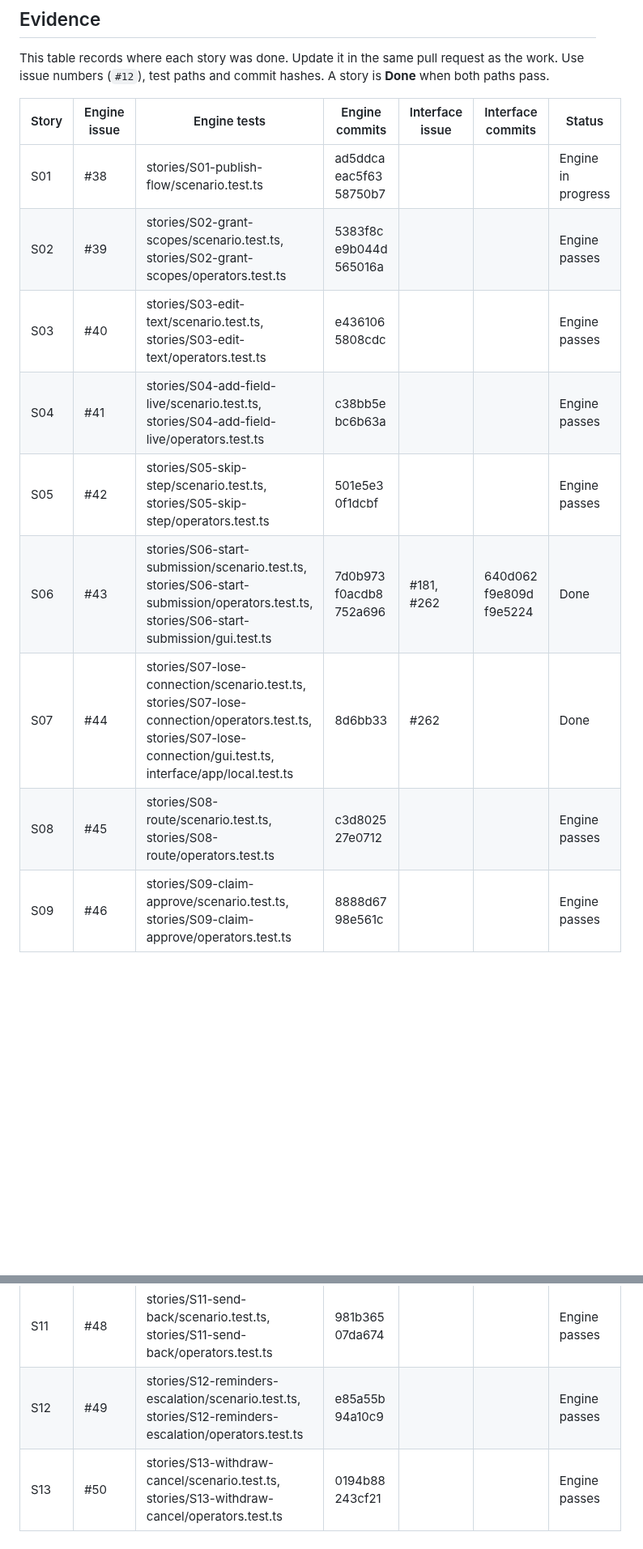
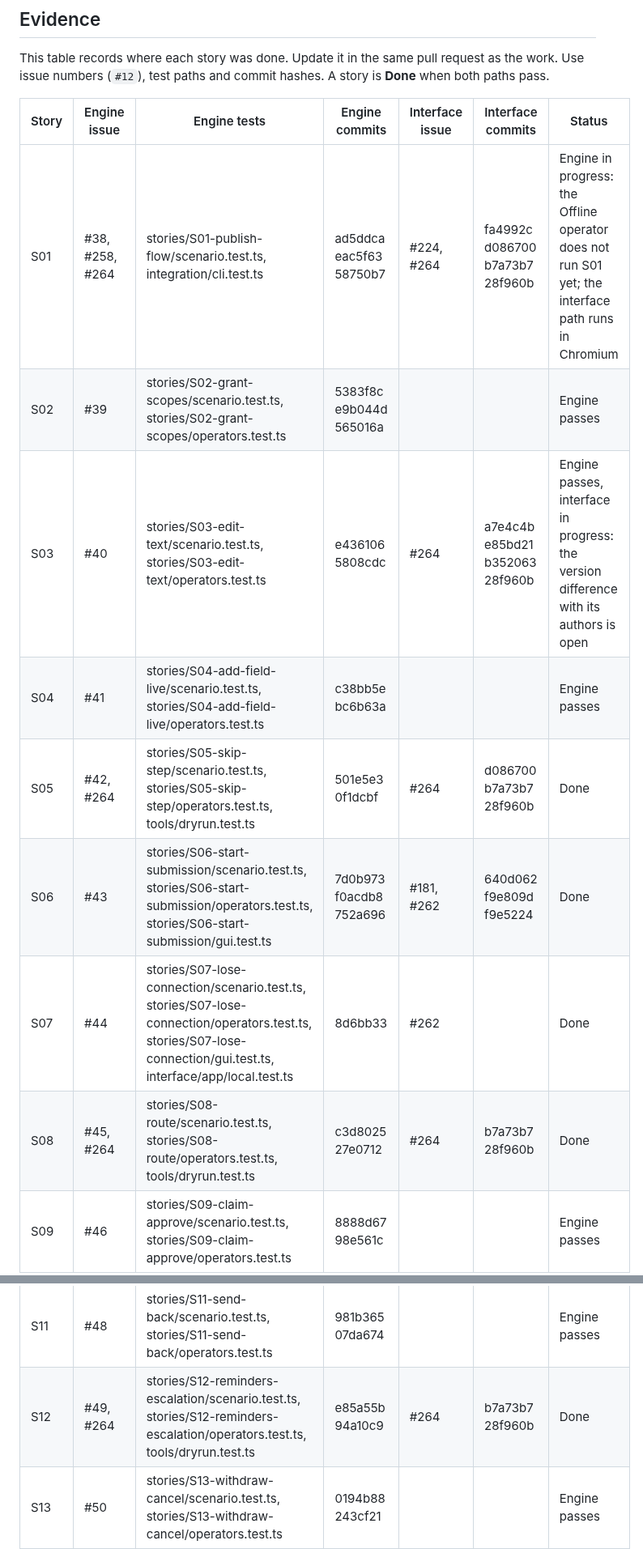
Before and after one commit to 4esv/enform, a Markdown page: STORIES.md, 2 parts joined by grey strips. Shown at 81% size. Drawn GitHub-style; blank space fills up the shorter version.

Commit message:
docs: the evidence and the changelog of the builder interface paths
S05, S08 and S12 are done; S01 waits for its Offline operator and S03 for
the version difference with its authors. The matrix is regenerated.

Refs: #264, S01, S03, S05, S08, S12

Co-Authored-By: Claude Fable 5.1 <noreply@anthropic.com>
Claude-Session: https://claude.ai/code/session_01UyBiPiV4g4X4e7fhNBVEH5

```diff
--- a/STORIES.md
+++ b/STORIES.md
@@ -97,18 +97,18 @@ This table records where each story was done. Update it in the same pull request
 
 | Story | Engine issue | Engine tests | Engine commits | Interface issue | Interface commits | Status |
 |---|---|---|---|---|---|---|
-| S01 | #38 | stories/S01-publish-flow/scenario.test.ts | ad5ddca eac5f63 58750b7 | | | Engine in progress |
+| S01 | #38, #258, #264 | stories/S01-publish-flow/scenario.test.ts, integration/cli.test.ts | ad5ddca eac5f63 58750b7 | #224, #264 | fa4992c d086700 b7a73b7 28f960b | Engine in progress: the Offline operator does not run S01 yet; the interface path runs in Chromium |
 | S02 | #39 | stories/S02-grant-scopes/scenario.test.ts, stories/S02-grant-scopes/operators.test.ts | 5383f8c e9b044d 565016a |  |  | Engine passes |
-| S03 | #40 | stories/S03-edit-text/scenario.test.ts, stories/S03-edit-text/operators.test.ts | e436106 5808cdc |  |  | Engine passes |
+| S03 | #40 | stories/S03-edit-text/scenario.test.ts, stories/S03-edit-text/operators.test.ts | e436106 5808cdc | #264 | a7e4c4b e85bd21 b352063 28f960b | Engine passes, interface in progress: the version difference with its authors is open |
 | S04 | #41 | stories/S04-add-field-live/scenario.test.ts, stories/S04-add-field-live/operators.test.ts | c38bb5e bc6b63a |  |  | Engine passes |
-| S05 | #42 | stories/S05-skip-step/scenario.test.ts, stories/S05-skip-step/operators.test.ts | 501e5e3 0f1dcbf |  |  | Engine passes |
+| S05 | #42, #264 | stories/S05-skip-step/scenario.test.ts, stories/S05-skip-step/operators.test.ts, tools/dryrun.test.ts | 501e5e3 0f1dcbf | #264 | d086700 b7a73b7 28f960b | Done |
 | S06 | #43 | stories/S06-start-submission/scenario.test.ts, stories/S06-start-submission/operators.test.ts, stories/S06-start-submission/gui.test.ts | 7d0b973 f0acdb8 752a696 | #181, #262 | 640d062 f9e809d f9e5224 | Done |
 | S07 | #44 | stories/S07-lose-connection/scenario.test.ts, stories/S07-lose-connection/operators.test.ts, stories/S07-lose-connection/gui.test.ts, interface/app/local.test.ts | 8d6bb33 | #262 | | Done |
-| S08 | #45 | stories/S08-route/scenario.test.ts, stories/S08-route/operators.test.ts | c3d8025 27e0712 |  |  | Engine passes |
+| S08 | #45, #264 | stories/S08-route/scenario.test.ts, stories/S08-route/operators.test.ts, tools/dryrun.test.ts | c3d8025 27e0712 | #264 | b7a73b7 28f960b | Done |
 | S09 | #46 | stories/S09-claim-approve/scenario.test.ts, stories/S09-claim-approve/operators.test.ts | 8888d67 98e561c |  |  | Engine passes |
 | S10 | #47 | stories/S10-takeover/scenario.test.ts, stories/S10-takeover/operators.test.ts, tools/takeover-undo.test.ts | d165932 0f1c912 23a561a |  |  | Engine passes |
 | S11 | #48 | stories/S11-send-back/scenario.test.ts, stories/S11-send-back/operators.test.ts | 981b365 07da674 |  |  | Engine passes |
-| S12 | #49 | stories/S12-reminders-escalation/scenario.test.ts, stories/S12-reminders-escalation/operators.test.ts | e85a55b 94a10c9 |  |  | Engine passes |
+| S12 | #49, #264 | stories/S12-reminders-escalation/scenario.test.ts, stories/S12-reminders-escalation/operators.test.ts, tools/dryrun.test.ts | e85a55b 94a10c9 | #264 | b7a73b7 28f960b | Done |
 | S13 | #50 | stories/S13-withdraw-cancel/scenario.test.ts, stories/S13-withdraw-cancel/operators.test.ts | 0194b88 243cf21 |  |  | Engine passes |
 | S14 | #51 | stories/S14-find-status/scenario.test.ts, stories/S14-find-status/operators.test.ts, tools/step-skipped.test.ts | 4cb4d49 f7ca96e faaadba 17cebe9 |  |  | Engine passes |
 | S15 | #52 | stories/S15-investigate/scenario.test.ts, stories/S15-investigate/operators.test.ts | 2768a41 0c36f20 |  |  | Engine passes |
```
Also changed, not shown: CHANGELOG.md (+2 -0 lines).
